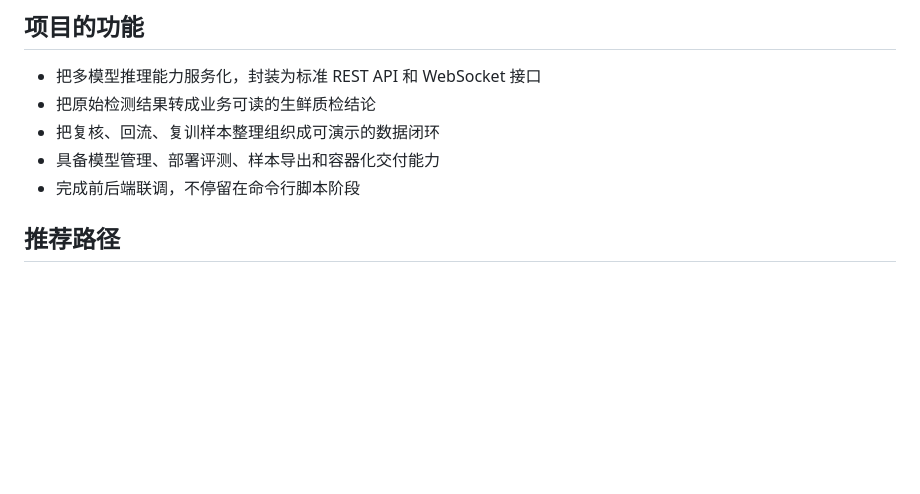
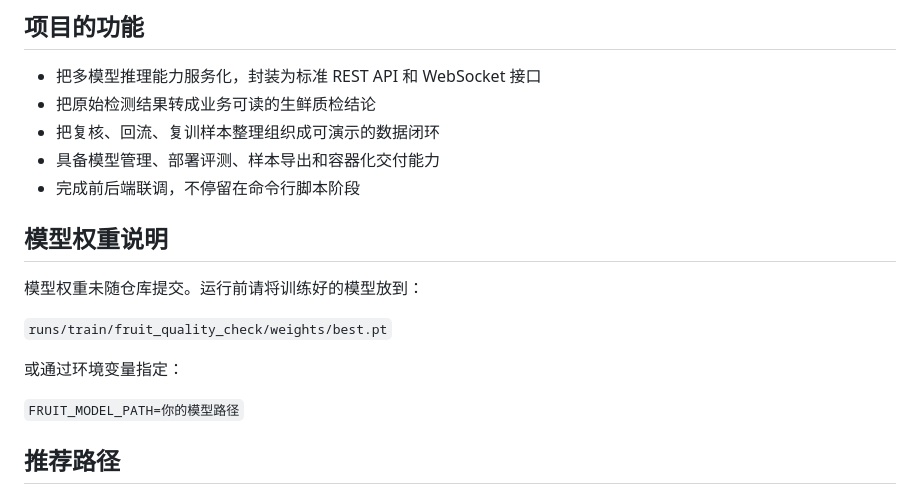
Before and after one commit to 2213183198-ux/Fruits, a Markdown page: README.md, the part around the change. Rendered like a GitHub page; blank space fills up the shorter version.

Commit message:
Add model weight instructions to README
Added section for model weight instructions in README.

```diff
--- a/README.md
+++ b/README.md
@@ -53,6 +53,16 @@ docker compose logs -f
 - 把复核、回流、复训样本整理组织成可演示的数据闭环
 - 具备模型管理、部署评测、样本导出和容器化交付能力
 - 完成前后端联调，不停留在命令行脚本阶段
+
+## 模型权重说明
+
+模型权重未随仓库提交。运行前请将训练好的模型放到：
+
+`runs/train/fruit_quality_check/weights/best.pt`
+
+或通过环境变量指定：
+
+`FRUIT_MODEL_PATH=你的模型路径`
 
 ## 推荐路径
 
```
